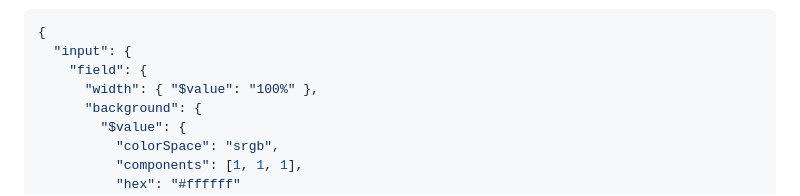
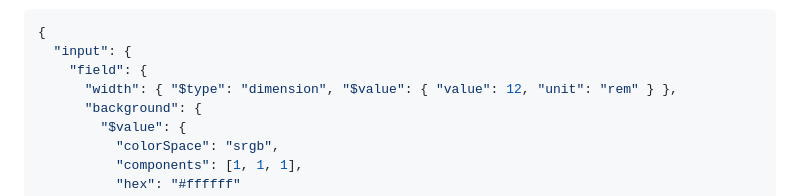
Before and after one commit to design-tokens/community-group, a Markdown page: technical-reports/format/groups.md, the part around the change. Drawn GitHub-style.

Commit message:
Fix invalid dimension
Co-authored-by: Drew Powers <drew@pow.rs>

```diff
--- a/technical-reports/format/groups.md
+++ b/technical-reports/format/groups.md
@@ -263,7 +263,7 @@ Group extension follows **deep merge** behavior where local properties override
 {
   "input": {
     "field": {
-      "width": { "$value": "100%" },
+      "width": { "$type": "dimension", "$value": { "value": 12, "unit": "rem" } },
       "background": {
         "$value": {
           "colorSpace": "srgb",
```
